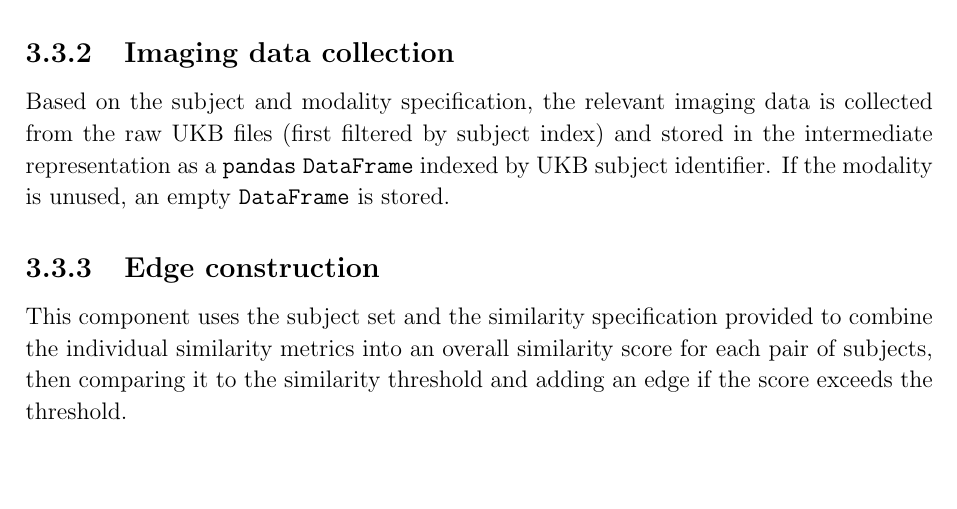
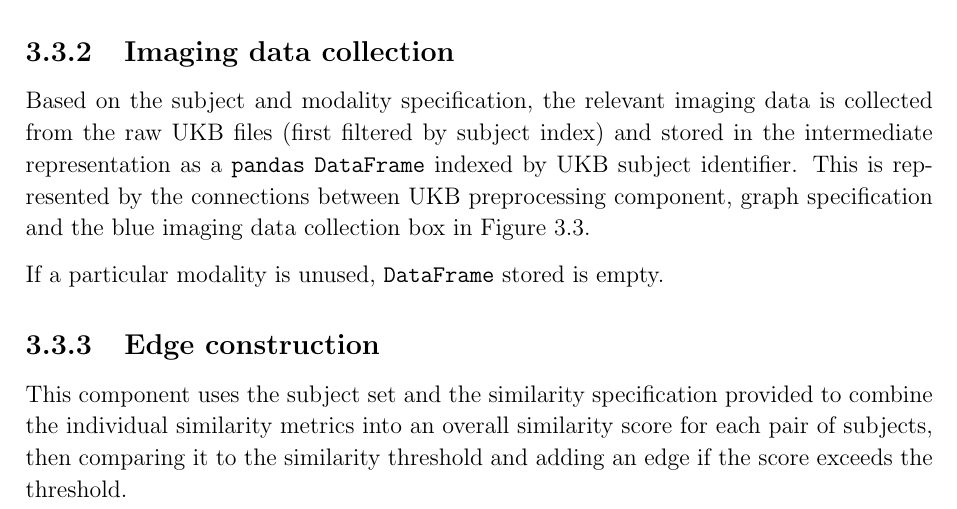
Before and after one commit to kamilest/cst-ii-dissertation, a LaTeX thesis (dissertation/dissertation.tex, which reads dissertation/chapters/implementation.tex): part of page 19 of 37, cut so that both start at the same text, the shorter picture padded with empty space. Compiled offline with pdfLaTeX.

Commit message:
Imaging data collection update.

```diff
--- a/dissertation/chapters/implementation.tex
+++ b/dissertation/chapters/implementation.tex
@@ -106,7 +106,9 @@ The inputs to the graph construction component can be categorised into four type
 
 \subsection{Imaging data collection}
 
-Based on the subject and modality specification, the relevant imaging data is collected from the raw UKB files (first filtered by subject index) and stored in the intermediate representation as a \texttt{pandas} \texttt{DataFrame} indexed by UKB subject identifier. If the modality is unused, an empty \texttt{DataFrame} is stored.
+Based on the subject and modality specification, the relevant imaging data is collected from the raw UKB files (first filtered by subject index) and stored in the intermediate representation as a \texttt{pandas} \texttt{DataFrame} indexed by UKB subject identifier. This is represented by the connections between UKB preprocessing component, graph specification and the blue imaging data collection box in Figure~\ref{graph-construction-component}.
+
+If a particular modality is unused, \texttt{DataFrame} stored is empty.
 
 
 \subsection{Edge construction}
```
